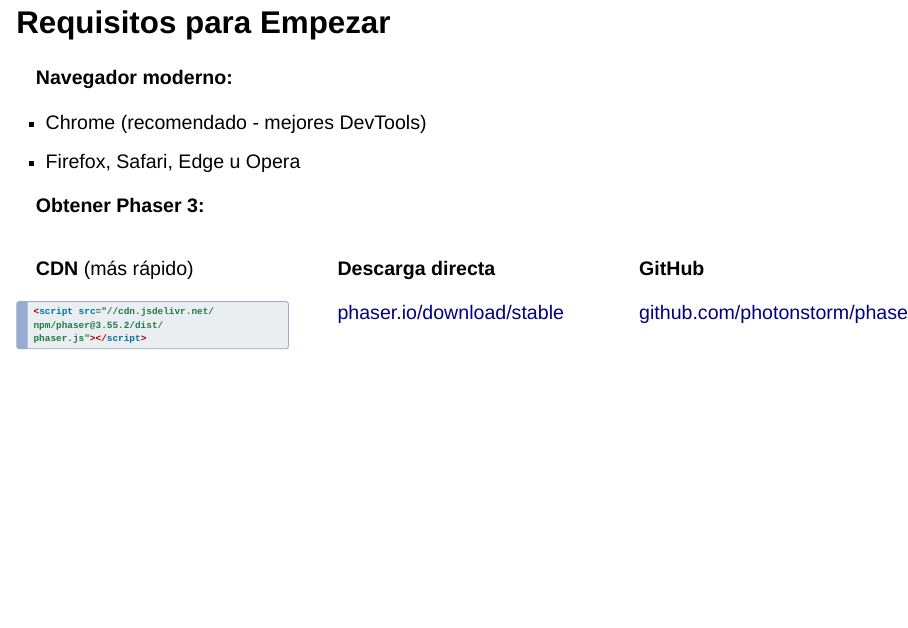
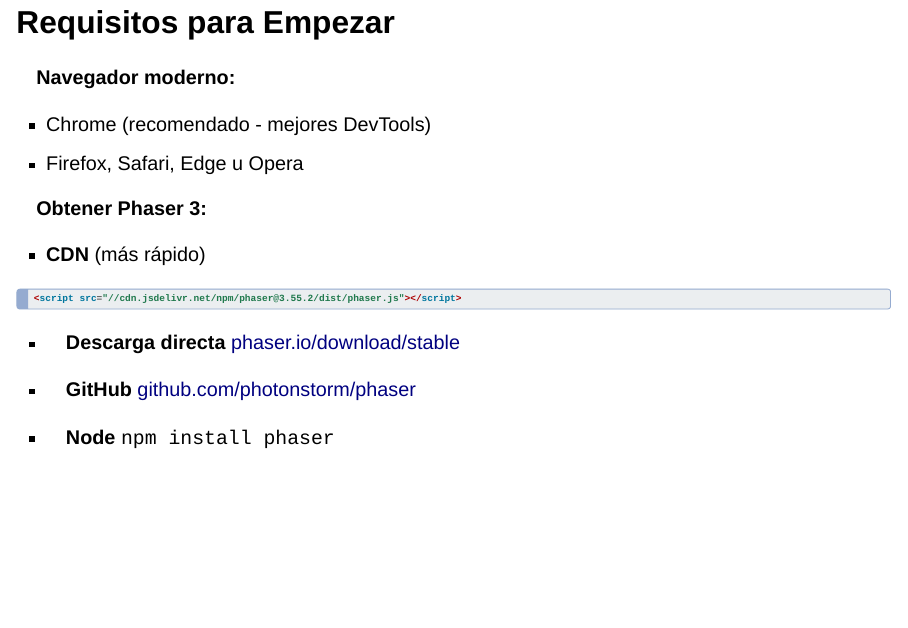
Before and after one commit to rrunix/jer_slides, a Quarto document (ch3_p1_phaser.qmd): page 5 of 69. Rendered offline with R 4.5, knitr and Pandoc in place of Quarto, with nearby package versions; drawn as Slidy slides in place of the format the file asks for.

Commit message:
minor improvements

````diff
--- a/ch3_p1_phaser.qmd
+++ b/ch3_p1_phaser.qmd
@@ -77,28 +77,17 @@
 
 **Obtener Phaser 3:**
 
-::: {.columns}
-::: {.column width="33%"}
-**CDN** (más rápido)
+- **CDN** (más rápido)
 ```html
-<script src="//cdn.jsdelivr.net/
-npm/phaser@3.55.2/dist/
-phaser.js"></script>
+<script src="//cdn.jsdelivr.net/npm/phaser@3.55.2/dist/phaser.js"></script>
 ```
-:::
 
-::: {.column width="33%"}
-**Descarga directa**
+- **Descarga directa** [phaser.io/download/stable](https://phaser.io/download/stable)
 
-[phaser.io/download/stable](https://phaser.io/download/stable)
-:::
+- **GitHub** [github.com/photonstorm/phaser](https://github.com/photonstorm/phaser)
 
-::: {.column width="33%"}
-**GitHub**
+- **Node** `npm install phaser`
 
-[github.com/photonstorm/phaser](https://github.com/photonstorm/phaser)
-:::
-:::
 
 
 
````
